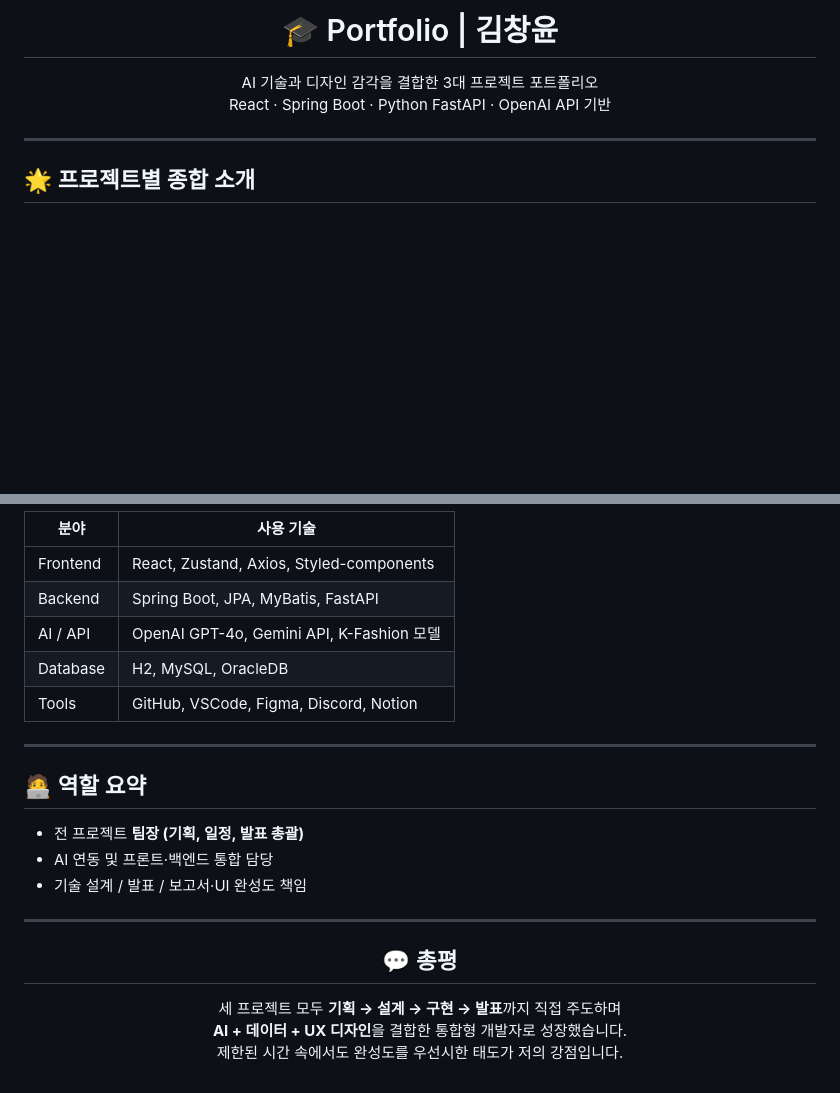
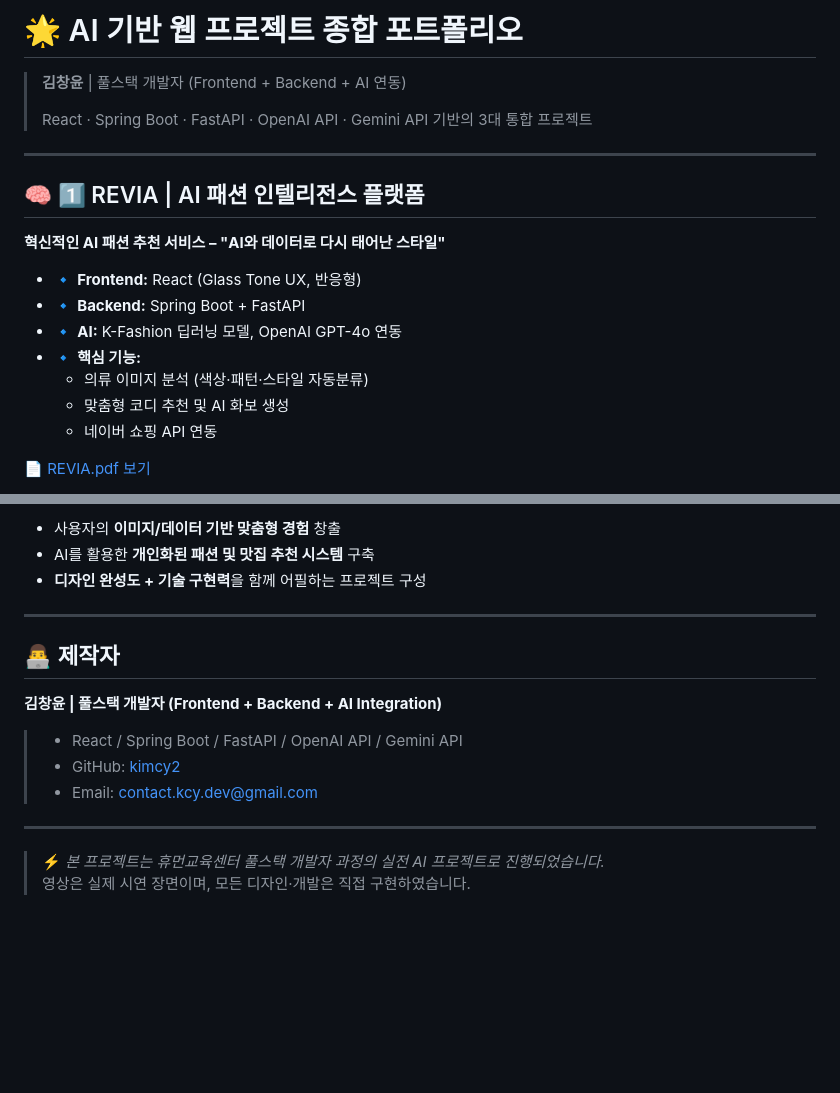
Before and after one commit to kimcy2/kim-chang-yun, a Markdown page: README.md, 2 parts joined by grey strips. GitHub-like rendering; blank space fills up the shorter version.

```diff
--- a/README.md
+++ b/README.md
@@ -1,10 +1,22 @@
-<h1 align="center">🎓 Portfolio | 김창윤</h1>
+# 🌟 AI 기반 웹 프로젝트 종합 포트폴리오
 
-<p align="center">
-AI 기술과 디자인 감각을 결합한 3대 프로젝트 포트폴리오
-<br>React · Spring Boot · Python FastAPI · OpenAI API 기반
-</p>
+> **김창윤** | 풀스택 개발자 (Frontend + Backend + AI 연동)
+>
+>  React · Spring Boot · FastAPI · OpenAI API · Gemini API 기반의 3대 통합 프로젝트
 
 ---
 
-## 🌟 프로젝트별 종합 소개
+## 🧠 1️⃣ REVIA | AI 패션 인텔리전스 플랫폼
+
+**혁신적인 AI 패션 추천 서비스 – "AI와 데이터로 다시 태어난 스타일"**
+
+- 🔹 **Frontend:** React (Glass Tone UX, 반응형)
+- 🔹 **Backend:** Spring Boot + FastAPI
+- 🔹 **AI:** K-Fashion 딥러닝 모델, OpenAI GPT-4o 연동
+- 🔹 **핵심 기능:**
+  - 의류 이미지 분석 (색상·패턴·스타일 자동분류)
+  - 맞춤형 코디 추천 및 AI 화보 생성
+  - 네이버 쇼핑 API 연동
+
+📄 [REVIA.pdf 보기](./REVIA.pdf)
+
@@ -138,25 +92,18 @@ allowfullscreen></iframe>
 
-| 분야 | 사용 기술 |
-|------|------------|
-| Frontend | React, Zustand, Axios, Styled-components |
-| Backend | Spring Boot, JPA, MyBatis, FastAPI |
-| AI / API | OpenAI GPT-4o, Gemini API, K-Fashion 모델 |
-| Database | H2, MySQL, OracleDB |
-| Tools | GitHub, VSCode, Figma, Discord, Notion |
+- 사용자의 **이미지/데이터 기반 맞춤형 경험** 창출
+- AI를 활용한 **개인화된 패션 및 맛집 추천 시스템** 구축
+- **디자인 완성도 + 기술 구현력**을 함께 어필하는 프로젝트 구성
 
 ---
 
-## 🧑‍💻 역할 요약
-- 전 프로젝트 **팀장 (기획, 일정, 발표 총괄)**
-- AI 연동 및 프론트·백엔드 통합 담당
-- 기술 설계 / 발표 / 보고서·UI 완성도 책임
+## 👨‍💻 제작자
+
+**김창윤 | 풀스택 개발자 (Frontend + Backend + AI Integration)**
+> - React / Spring Boot / FastAPI / OpenAI API / Gemini API
+> - GitHub: [kimcy2](https://github.com/kimcy2)
+> - Email: [contact.kcy.dev@gmail.com](mailto:contact.kcy.dev@gmail.com)
 
 ---
 
-<h2 align="center">💬 총평</h2>
-
-<p align="center">
-세 프로젝트 모두 <b>기획 → 설계 → 구현 → 발표</b>까지 직접 주도하며
-<br><b>AI + 데이터 + UX 디자인</b>을 결합한 통합형 개발자로 성장했습니다.
-<br>제한된 시간 속에서도 완성도를 우선시한 태도가 저의 강점입니다.
-</p>
+> ⚡ *본 프로젝트는 휴먼교육센터 풀스택 개발자 과정의 실전 AI 프로젝트로 진행되었습니다.*
+> 영상은 실제 시연 장면이며, 모든 디자인·개발은 직접 구현하였습니다.
```
Also changed, not shown: other parts of README.md (+48 -106 lines).
